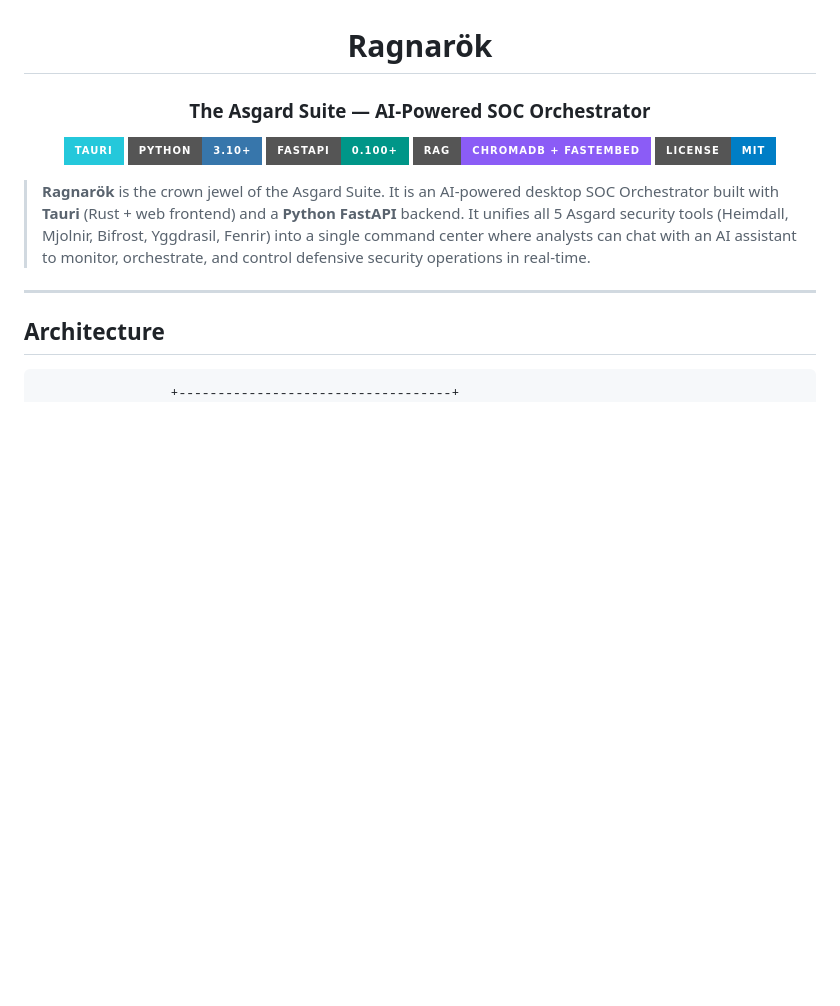
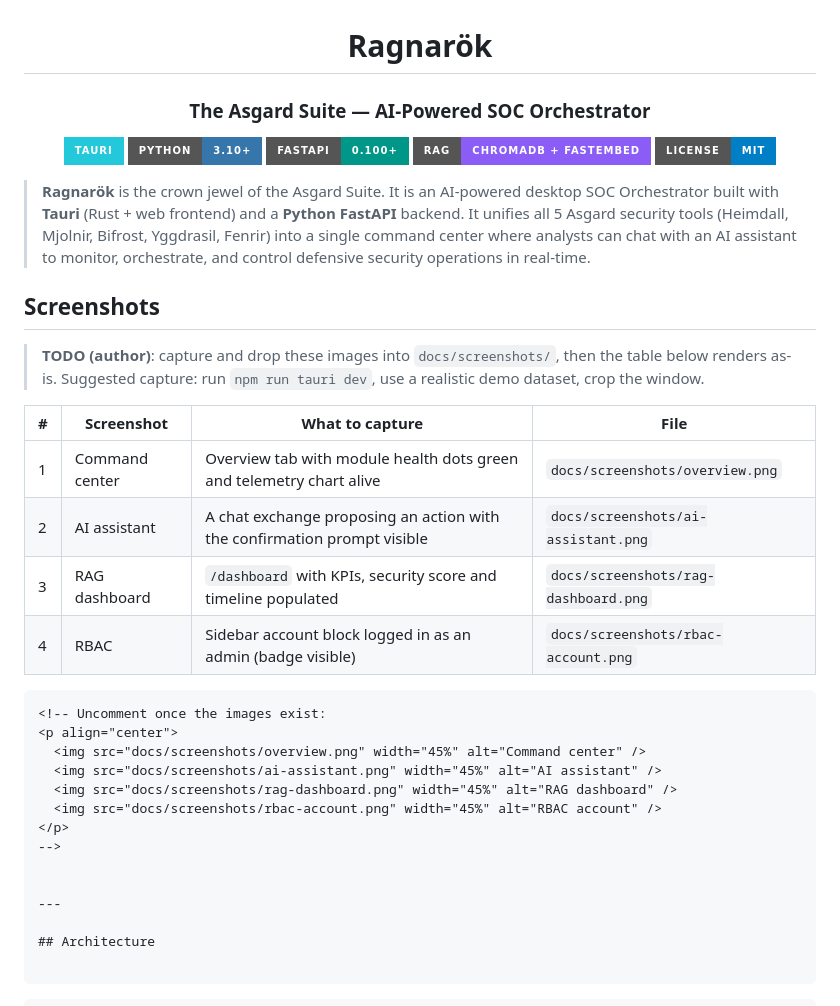
Before and after one commit to Fioru12/Ragnarok, a Markdown page: README.md, the part around the change. Drawn GitHub-style; badges without logos; blank space fills up the shorter version.

Commit message:
docs: screenshots section with capture checklist for the four key views

````diff
--- a/README.md
+++ b/README.md
@@ -13,6 +13,28 @@
 </div>
 
 > **Ragnarök** is the crown jewel of the Asgard Suite. It is an AI-powered desktop SOC Orchestrator built with **Tauri** (Rust + web frontend) and a **Python FastAPI** backend. It unifies all 5 Asgard security tools (Heimdall, Mjolnir, Bifrost, Yggdrasil, Fenrir) into a single command center where analysts can chat with an AI assistant to monitor, orchestrate, and control defensive security operations in real-time.
+
+## Screenshots
+
+> **TODO (author)**: capture and drop these images into `docs/screenshots/`, then the table below renders as-is. Suggested capture: run `npm run tauri dev`, use a realistic demo dataset, crop the window.
+
+| # | Screenshot | What to capture | File |
+|---|-----------|-----------------|------|
+| 1 | Command center | Overview tab with module health dots green and telemetry chart alive | `docs/screenshots/overview.png` |
+| 2 | AI assistant | A chat exchange proposing an action with the confirmation prompt visible | `docs/screenshots/ai-assistant.png` |
+| 3 | RAG dashboard | `/dashboard` with KPIs, security score and timeline populated | `docs/screenshots/rag-dashboard.png` |
+| 4 | RBAC | Sidebar account block logged in as an admin (badge visible) | `docs/screenshots/rbac-account.png` |
+
+```html
+<!-- Uncomment once the images exist:
+<p align="center">
+  <img src="docs/screenshots/overview.png" width="45%" alt="Command center" />
+  <img src="docs/screenshots/ai-assistant.png" width="45%" alt="AI assistant" />
+  <img src="docs/screenshots/rag-dashboard.png" width="45%" alt="RAG dashboard" />
+  <img src="docs/screenshots/rbac-account.png" width="45%" alt="RBAC account" />
+</p>
+-->
+
 
 ---
 
````
